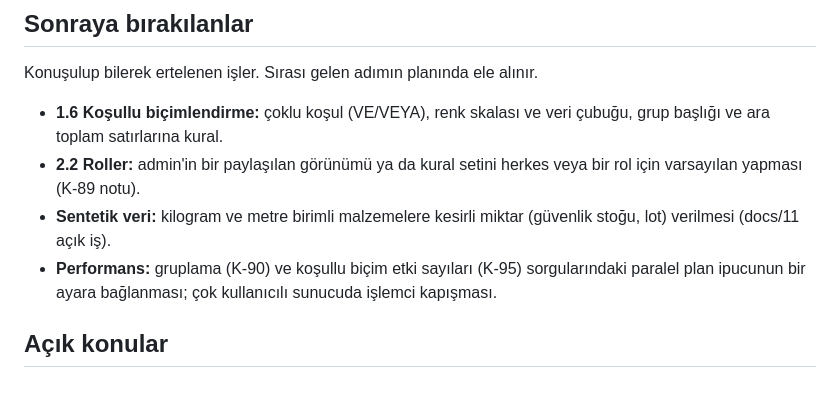
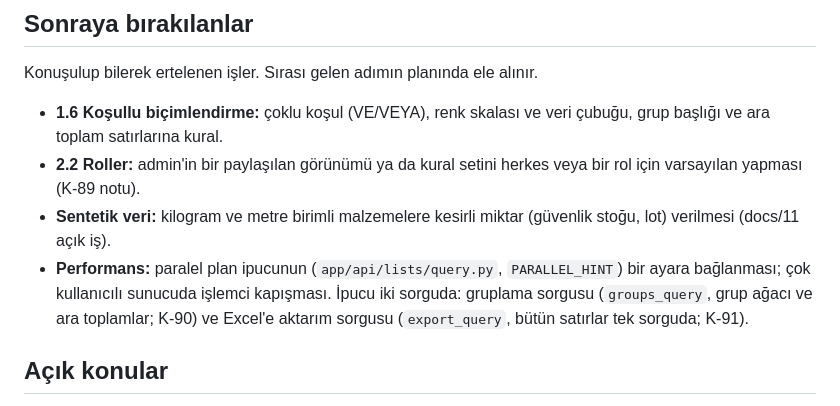
Before and after one commit to cavidetekin/smartchain, a Markdown page: GELISTIRME_ADIMLARI.md, the part around the change. Drawn GitHub-style.

Commit message:
Sonraya bırakılanlar: paralel plan ipucu maddesi güncel sorgulara göre (gruplama K-90, Excel'e aktarım K-91); etki sayıları (K-95) kalktı
Co-Authored-By: Claude Opus 5.5 <noreply@anthropic.com>

```diff
--- a/GELISTIRME_ADIMLARI.md
+++ b/GELISTIRME_ADIMLARI.md
@@ -157,7 +157,7 @@ Konuşulup bilerek ertelenen işler. Sırası gelen adımın planında ele alın
 - **1.6 Koşullu biçimlendirme:** çoklu koşul (VE/VEYA), renk skalası ve veri çubuğu, grup başlığı ve ara toplam satırlarına kural.
 - **2.2 Roller:** admin'in bir paylaşılan görünümü ya da kural setini herkes veya bir rol için varsayılan yapması (K-89 notu).
 - **Sentetik veri:** kilogram ve metre birimli malzemelere kesirli miktar (güvenlik stoğu, lot) verilmesi (docs/11 açık iş).
-- **Performans:** gruplama (K-90) ve koşullu biçim etki sayıları (K-95) sorgularındaki paralel plan ipucunun bir ayara bağlanması; çok kullanıcılı sunucuda işlemci kapışması.
+- **Performans:** paralel plan ipucunun (`app/api/lists/query.py`, `PARALLEL_HINT`) bir ayara bağlanması; çok kullanıcılı sunucuda işlemci kapışması. İpucu iki sorguda: gruplama sorgusu (`groups_query`, grup ağacı ve ara toplamlar; K-90) ve Excel'e aktarım sorgusu (`export_query`, bütün satırlar tek sorguda; K-91).
 
 ## Açık konular
 
```
